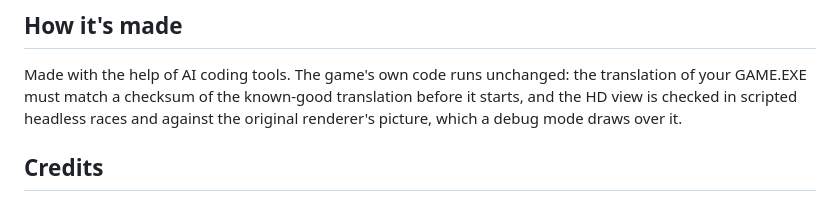
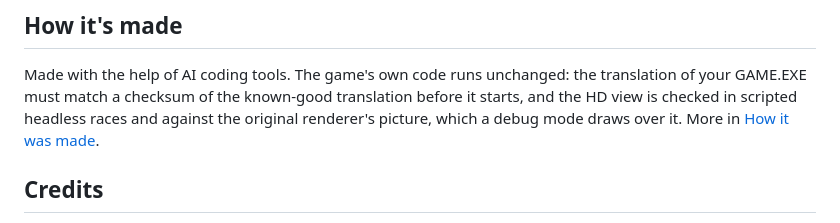
Before and after one commit to brummilab/stunts-hd, a Markdown page: README.md, the part around the change. GitHub-like rendering.

```diff
--- a/README.md
+++ b/README.md
@@ -121,6 +121,7 @@ Nothing of the game is in this repository. You need:
 Made with the help of AI coding tools. The game's own code runs unchanged: the translation of your GAME.EXE must
 match a checksum of the known-good translation before it starts, and the HD view is checked in scripted headless
 races and against the original renderer's picture, which a debug mode draws over it.
+More in [How it was made](docs/HOW-IT-WAS-MADE.md).
 
 ## Credits
 
```
Also changed, not shown: docs/HOW-IT-WAS-MADE.md (added, +77 -0 lines).
